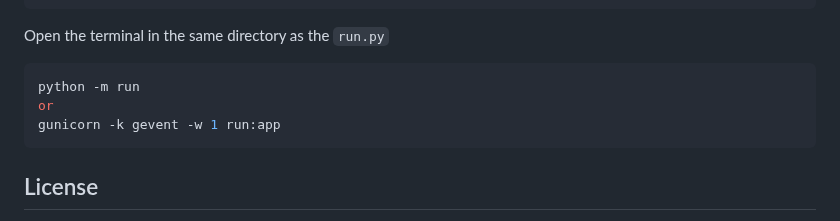
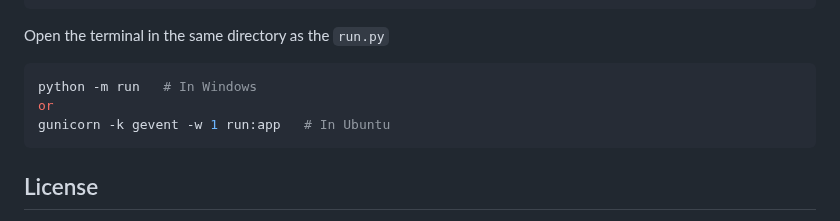
Before and after one commit to MananAg-1784/Accredita-Docs, a Markdown page: README.md, the part around one of its changes. Rendered like a GitHub page.

````diff
--- a/README.md
+++ b/README.md
@@ -141,9 +141,9 @@ WSGIServer(('0.0.0.0', _port_ ), app, log=None).serve_forever()
 Open the terminal in the same directory as the `run.py`
 
 ```bash
-python -m run
+python -m run   # In Windows
 or
-gunicorn -k gevent -w 1 run:app
+gunicorn -k gevent -w 1 run:app   # In Ubuntu
 ```
 
 ## License
````
Also changed, not shown: other parts of README.md (+1 -1 lines).
